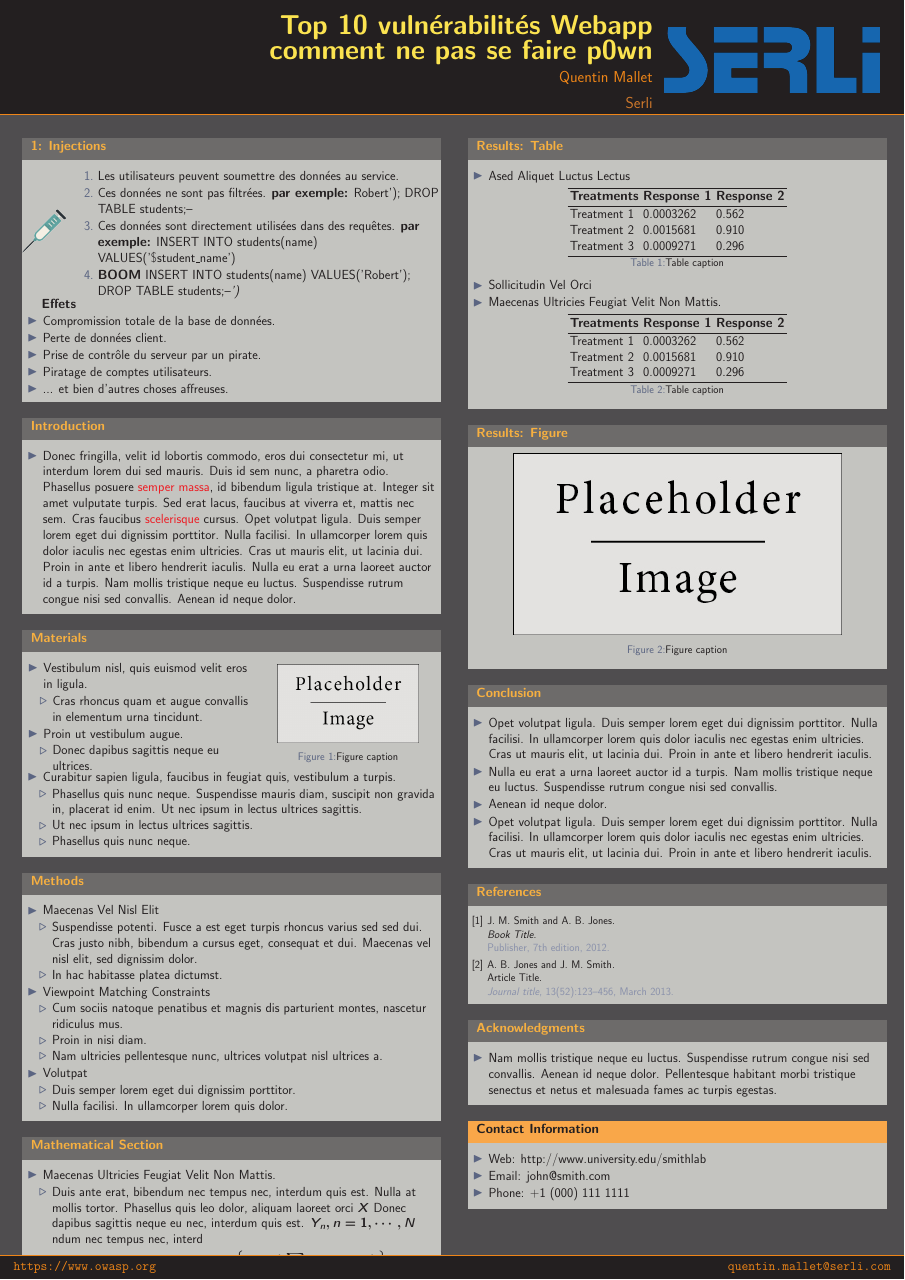
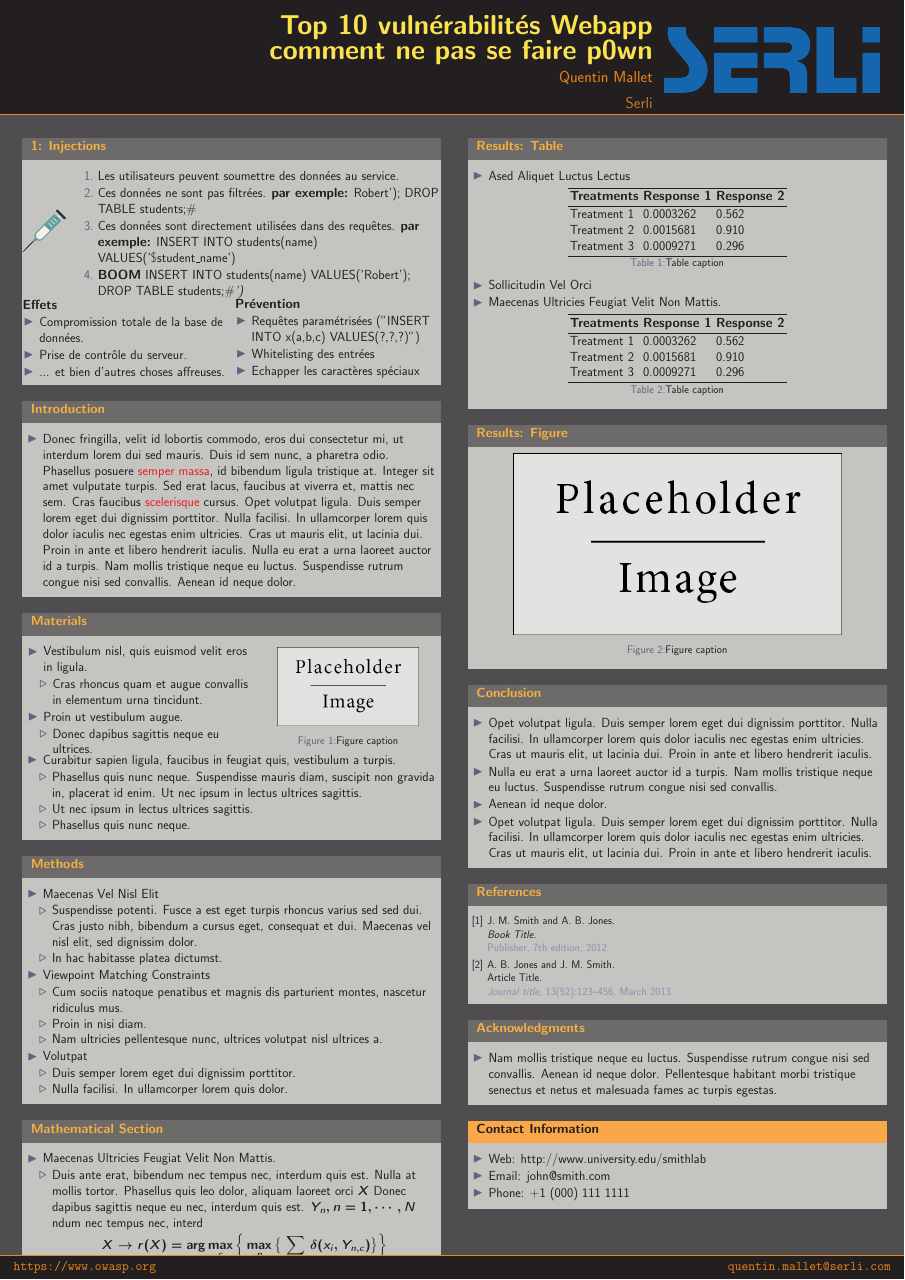
Before and after one commit to QuentinSerli/secu_poster, a LaTeX poster (conference_poster_2.tex): the whole page. Compiled offline with pdfLaTeX.

Commit message:
section injections done

```diff
--- a/conference_poster_2.tex
+++ b/conference_poster_2.tex
@@ -87,21 +87,33 @@
 		\begin{column}{.875\textwidth}
 			\begin{enumerate}
 			\item Les utilisateurs peuvent soumettre des données au service.
-			\item Ces données ne sont pas filtrées. \textbf{par exemple:} Robert'); DROP TABLE students;--
+			\item Ces données ne sont pas filtrées. \textbf{par exemple:} Robert'); DROP TABLE students;\#
 			\item Ces données sont directement utilisées dans des requêtes. \textbf{par exemple:} INSERT INTO students(name) VALUES('\$student\_name')
-			\item \textbf{BOOM} INSERT INTO students(name) VALUES('Robert'); DROP TABLE students;--\textit{')}
+			\item \textbf{BOOM} INSERT INTO students(name) VALUES('Robert'); DROP TABLE students;\#\textit{')}
 			\end{enumerate}
 		\end{column}
 	\end{columns}
 
+	\begin{columns}
+	\begin{column}{.5\textwidth} % The second subdivided column within the first main column
 	\textbf{Effets}
 	\begin{itemize}
 		\item Compromission totale de la base de données.
-		\item Perte de données client.
-		\item Prise de contrôle du serveur par un pirate.
-		\item Piratage de comptes utilisateurs.
+		\item Prise de contrôle du serveur.
 		\item ... et bien d'autres choses affreuses.
 	\end{itemize}
+		\end{column}
+
+	\begin{column}{.5\textwidth} % The second subdivided column within the first main column
+	\textbf{Prévention}
+	\begin{itemize}
+		\item Requêtes paramétrisées ("INSERT INTO x(a,b,c) VALUES(?,?,?)")
+		\item Whitelisting des entrées
+		\item Echapper les caractères spéciaux
+	\end{itemize}
+		\end{column}
+	\end{columns}
+
 \end{block}
 
 %----------------------------------------------------------------------------------------
```
